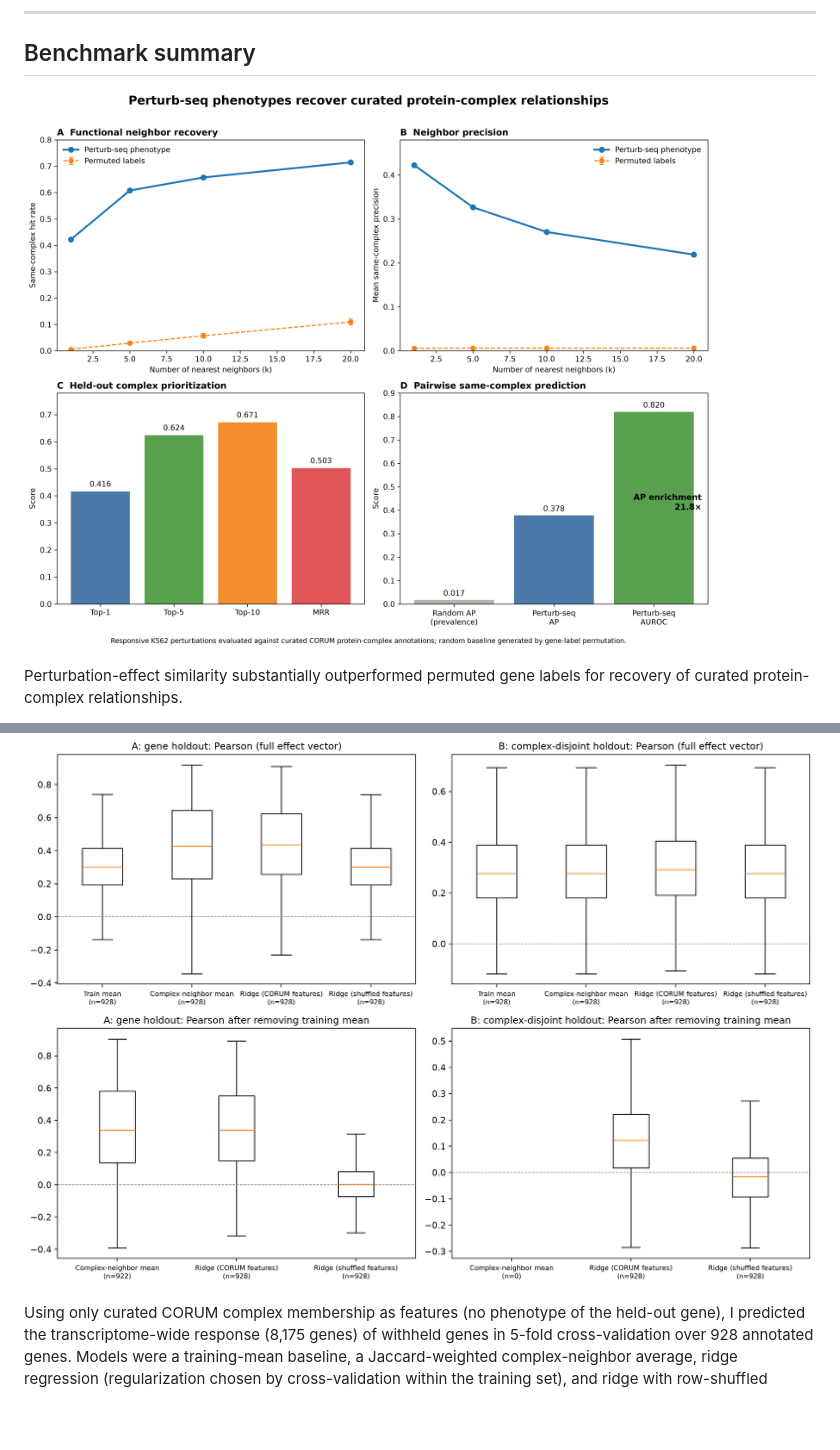
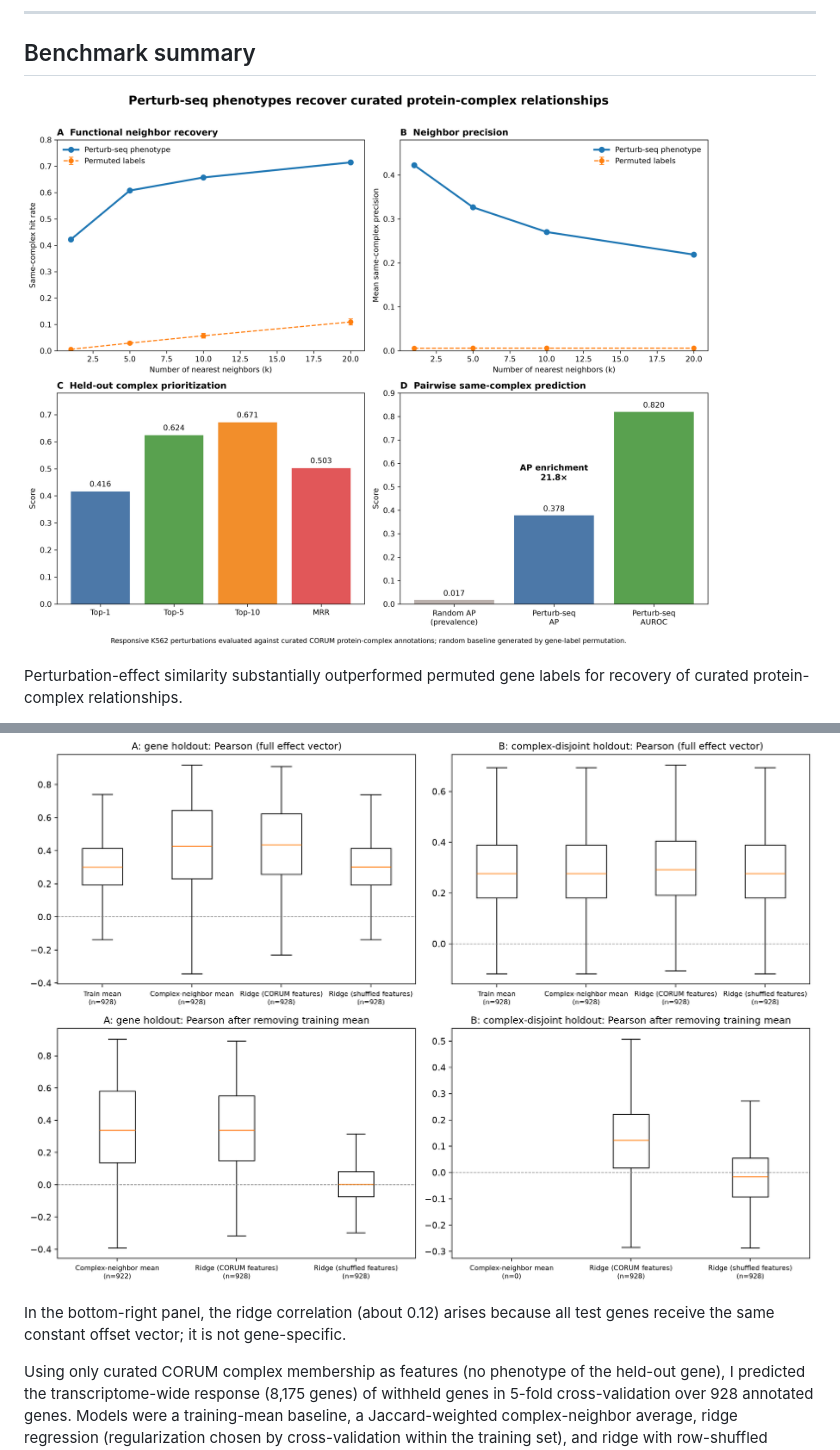
Before and after one commit to santur90/Perturbseq-effect-atlas, a Markdown page: README.md, 2 parts joined by grey strips. Drawn GitHub-style; pictures changed too: results/figures/07_portfolio_summary.png; blank space fills up the shorter version.

```diff
--- a/README.md
+++ b/README.md
@@ -186,6 +186,8 @@ CORUM annotations are not used to construct the embeddings or neighbor graph.
 
 ![Held-out prediction](results/figures/08_heldout_prediction.png)
 
+In the bottom-right panel, the ridge correlation (about 0.12) arises because all test genes receive the same constant offset vector; it is not gene-specific.
+
 Using only curated CORUM complex membership as features (no phenotype of the held-out gene), I predicted the transcriptome-wide response (8,175 genes) of withheld genes in 5-fold cross-validation over 928 annotated genes. Models were a training-mean baseline, a Jaccard-weighted complex-neighbor average, ridge regression (regularization chosen by cross-validation within the training set), and ridge with row-shuffled features as a negative control.
 
 **Gene holdout.** Both models outperformed the training-mean baseline:
```
Also changed, not shown: 1 other file.
